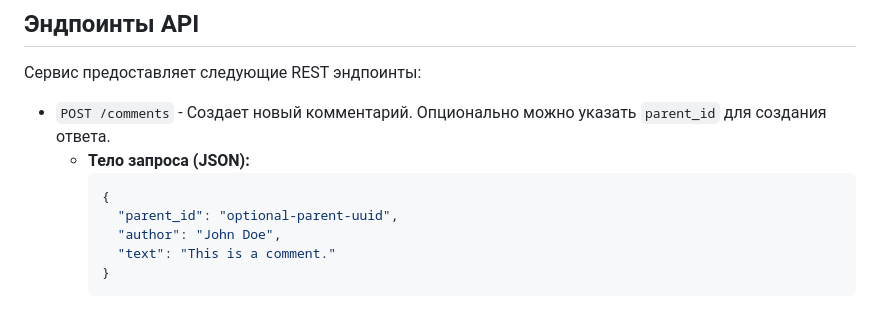
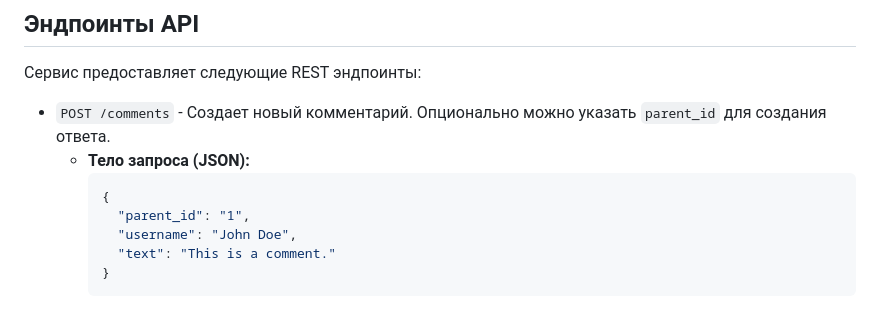
Before and after one commit to rzmsq/comment-tree, a Markdown page: README.md, the part around the change. Drawn GitHub-style.

Commit message:
Update JSON request example in README

````diff
--- a/README.md
+++ b/README.md
@@ -21,8 +21,8 @@
     *   **Тело запроса (JSON):**
         ```json
         {
-          "parent_id": "optional-parent-uuid",
-          "author": "John Doe",
+          "parent_id": "1",
+          "username": "John Doe",
           "text": "This is a comment."
         }
         ```
````
